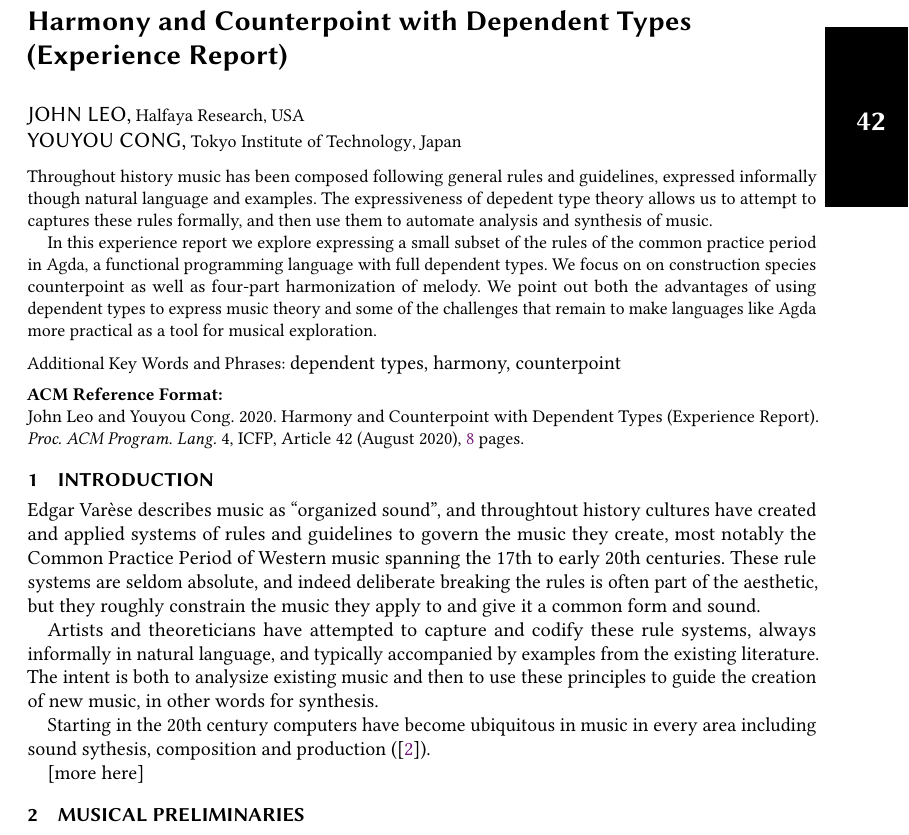
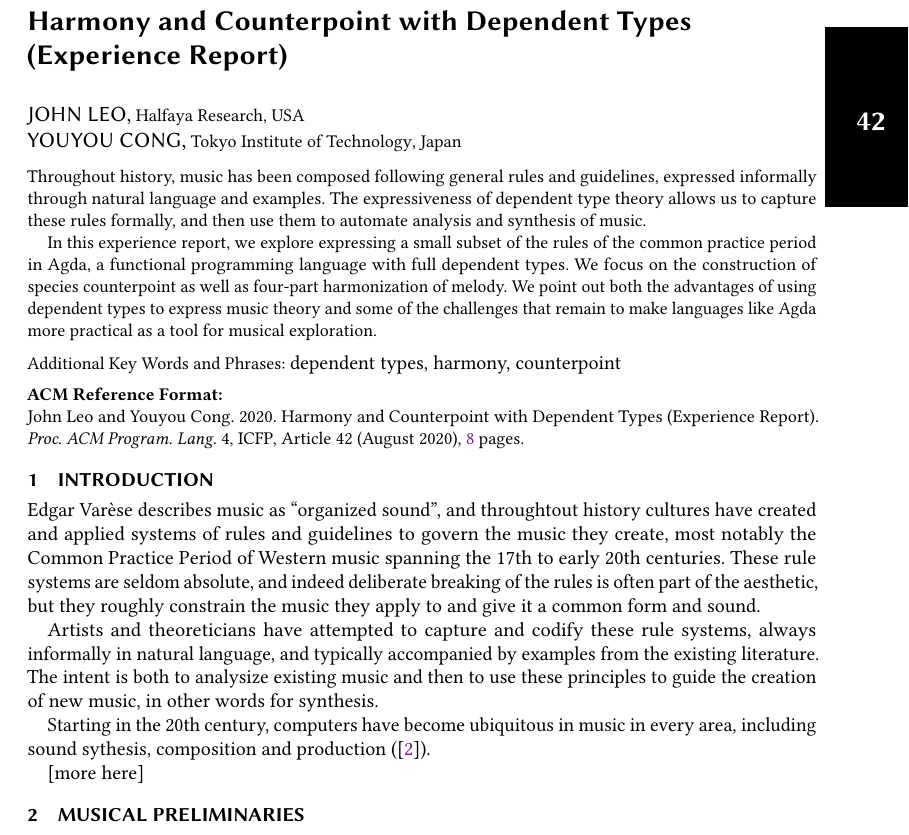
Before and after one commit to halfaya/MusicTools, a LaTeX paper (doc/icfp20/paper.tex, which reads doc/icfp20/abstract.tex, doc/icfp20/intro.tex): part of page 1 of 8, cut so that both start at the same text. Compiled offline with pdfLaTeX.

Commit message:
put abstract in a separate file; fix typo

```diff
--- /dev/null
+++ b/doc/icfp20/abstract.tex
@@ -0,0 +1,13 @@
+Throughout history, music has been composed following general rules
+and guidelines, expressed informally through natural language and
+examples. The expressiveness of dependent type theory allows us to
+capture these rules formally, and then use them to automate
+analysis and synthesis of music.
+
+In this experience report, we explore expressing a small subset of the
+rules of the common practice period in Agda, a functional programming
+language with full dependent types. We focus on the construction of
+species counterpoint as well as four-part harmonization of melody. We
+point out both the advantages of using dependent types to express
+music theory and some of the challenges that remain to make
+languages like Agda more practical as a tool for musical exploration.
--- a/doc/icfp20/intro.tex
+++ b/doc/icfp20/intro.tex
@@ -6,7 +6,7 @@ throughtout history cultures have created and applied systems of rules
 and guidelines to govern the music they create, most notably the
 Common Practice Period of Western music spanning the 17th to early
 20th centuries. These rule systems are seldom absolute, and indeed
-deliberate breaking the rules is often part of the aesthetic, but they
+deliberate breaking of the rules is often part of the aesthetic, but they
 roughly constrain the music they apply to and give it a common form
 and sound.
 
@@ -16,8 +16,8 @@ accompanied by examples from the existing literature. The intent is
 both to analysize existing music and then to use these principles to
 guide the creation of new music, in other words for synthesis.
 
-Starting in the 20th century computers have become ubiquitous in
-music in every area including sound sythesis, composition and
+Starting in the 20th century, computers have become ubiquitous in
+music in every area, including sound sythesis, composition and
 production (\citep{roads-tutorial}).
 
 [more here]
--- a/doc/icfp20/paper.tex
+++ b/doc/icfp20/paper.tex
@@ -40,19 +40,7 @@
 
 \begin{abstract}
 
-Throughout history music has been composed following general rules and
-guidelines, expressed informally though natural language and
-examples. The expressiveness of depedent type theory allows us to
-attempt to captures these rules formally, and then use them to automate
-analysis and synthesis of music.
-
-In this experience report we explore expressing a small subset of the
-rules of the common practice period in Agda, a functional programming
-language with full dependent types. We focus on on construction
-species counterpoint as well as four-part harmonization of melody. We
-point out both the advantages of using dependent types to express
-music theory and some of the challenges that remain to make
-languages like Agda more practical as a tool for musical exploration.
+\input{abstract}
 
 \end{abstract}
 
```
